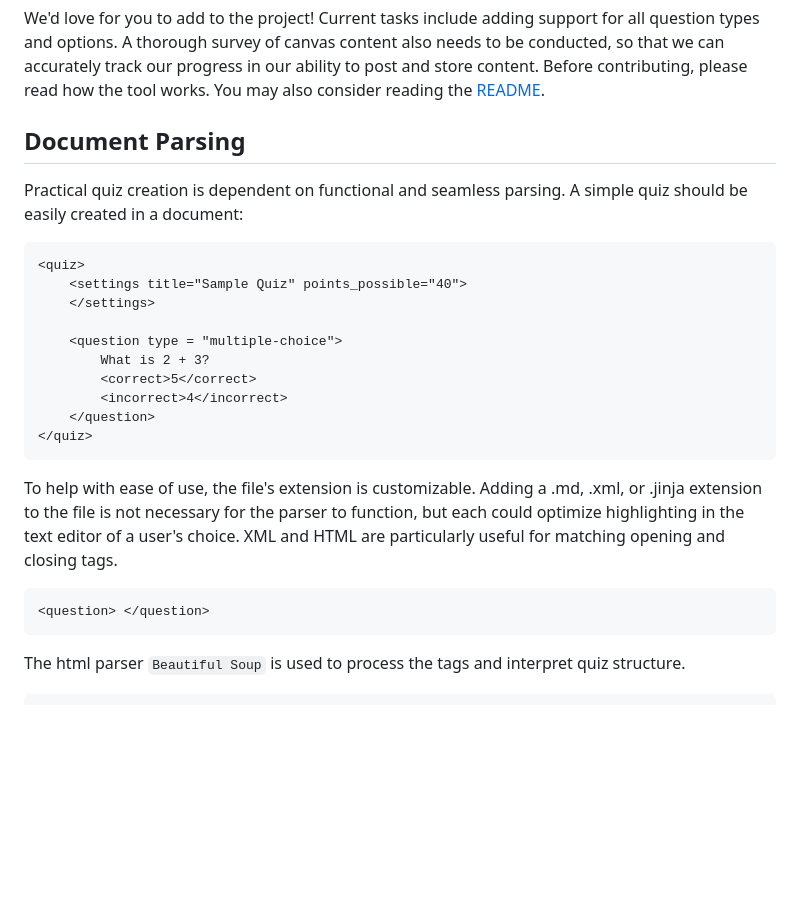
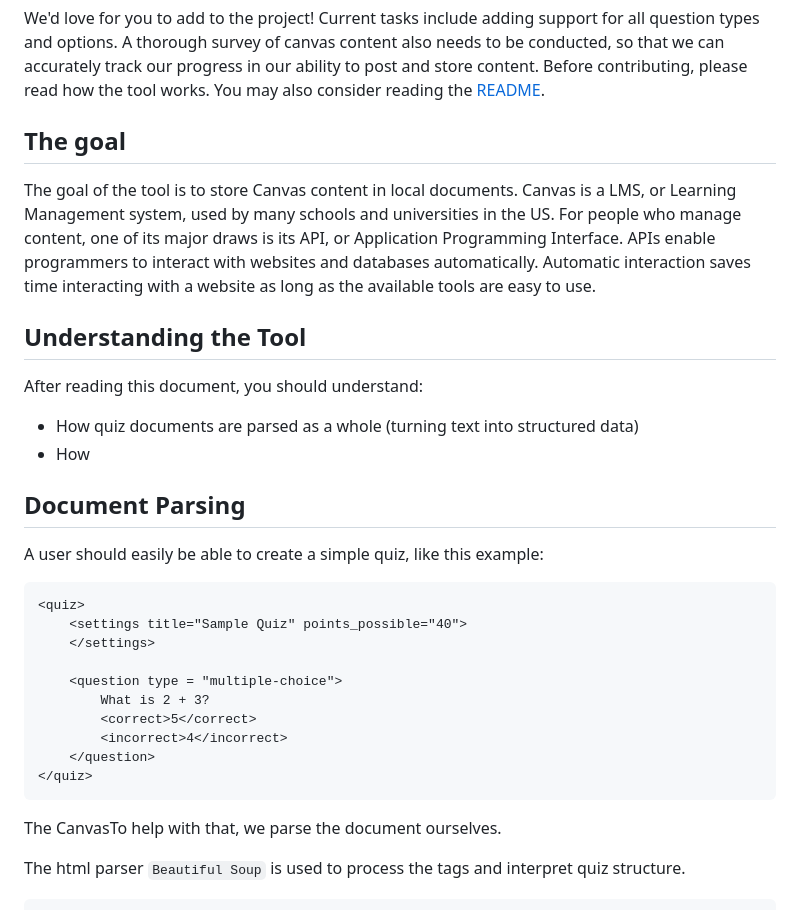
Before and after one commit to BYU-CS-Course-Ops/mdx-canvas, a Markdown page: Contributing.md, the part around the change printed below. Rendered like a GitHub page; blank space fills up the shorter version.

````diff
--- a/Contributing.md
+++ b/Contributing.md
@@ -1,8 +1,22 @@
 We'd love for you to add to the project! Current tasks include adding support for all question types and options. A thorough survey of canvas content also needs to be conducted, so that we can accurately track our progress in our ability to post and store content. Before contributing, please read how the tool works. You may also consider reading the [README](https://github.com/beanlab/md-canvas/blob/main/README.md).
+
+## The goal
+
+The goal of the tool is to store Canvas content in local documents. Canvas is a LMS, or Learning Management system, used by many schools and universities in the US. For people who manage content, one of its major draws is its API, or Application Programming Interface. APIs enable programmers to interact with websites and databases automatically. Automatic interaction saves time interacting with a website as long as the available tools are easy to use.
+
+
+
+## Understanding the Tool
+
+After reading this document, you should understand:
+- How quiz documents are parsed as a whole (turning text into structured data)
+- How
+
 
 ## Document Parsing
 
-Practical quiz creation is dependent on functional and seamless parsing. A simple quiz should be easily created in a document:
+A user should easily be able to create a simple quiz, like this example:
+
 ```xml
 <quiz>
 	<settings title="Sample Quiz" points_possible="40">
@@ -16,11 +30,7 @@ Practical quiz creation is dependent on functional and seamless parsing. A simpl
 </quiz>
 ```
 
-To help with ease of use, the file's extension is customizable. Adding a .md, .xml, or .jinja extension to the file is not necessary for the parser to function, but each could optimize highlighting in the text editor of a user's choice. XML and HTML are particularly useful for matching opening and closing tags.
-
-```xml
-<question> </question>
-```
+The CanvasTo help with that, we parse the document ourselves.
 
 The html parser `Beautiful Soup` is used to process the tags and interpret quiz structure.
 
````
Also changed, not shown: other parts of Contributing.md (+48 -2 lines), README.md (+2 -2 lines).
